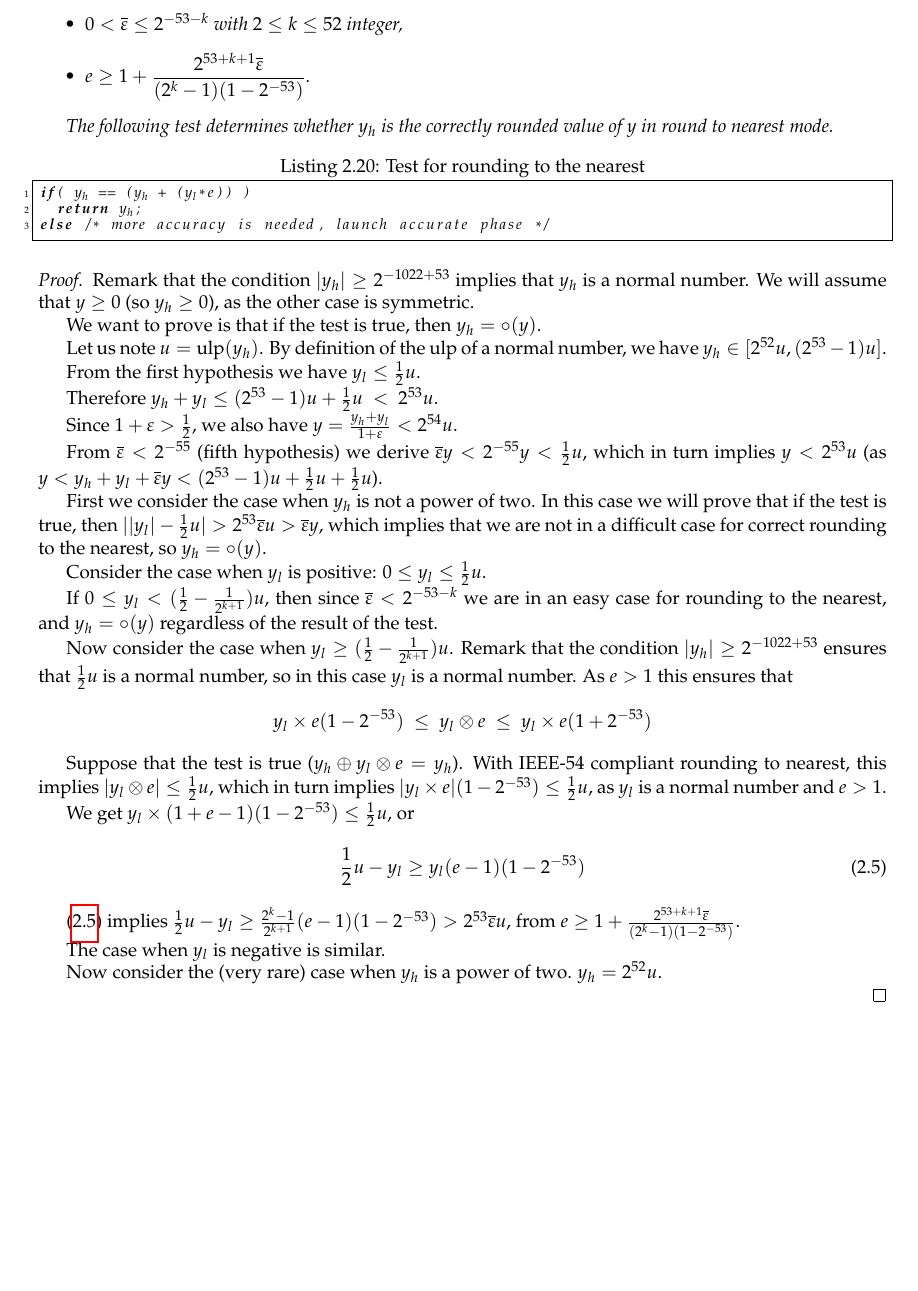
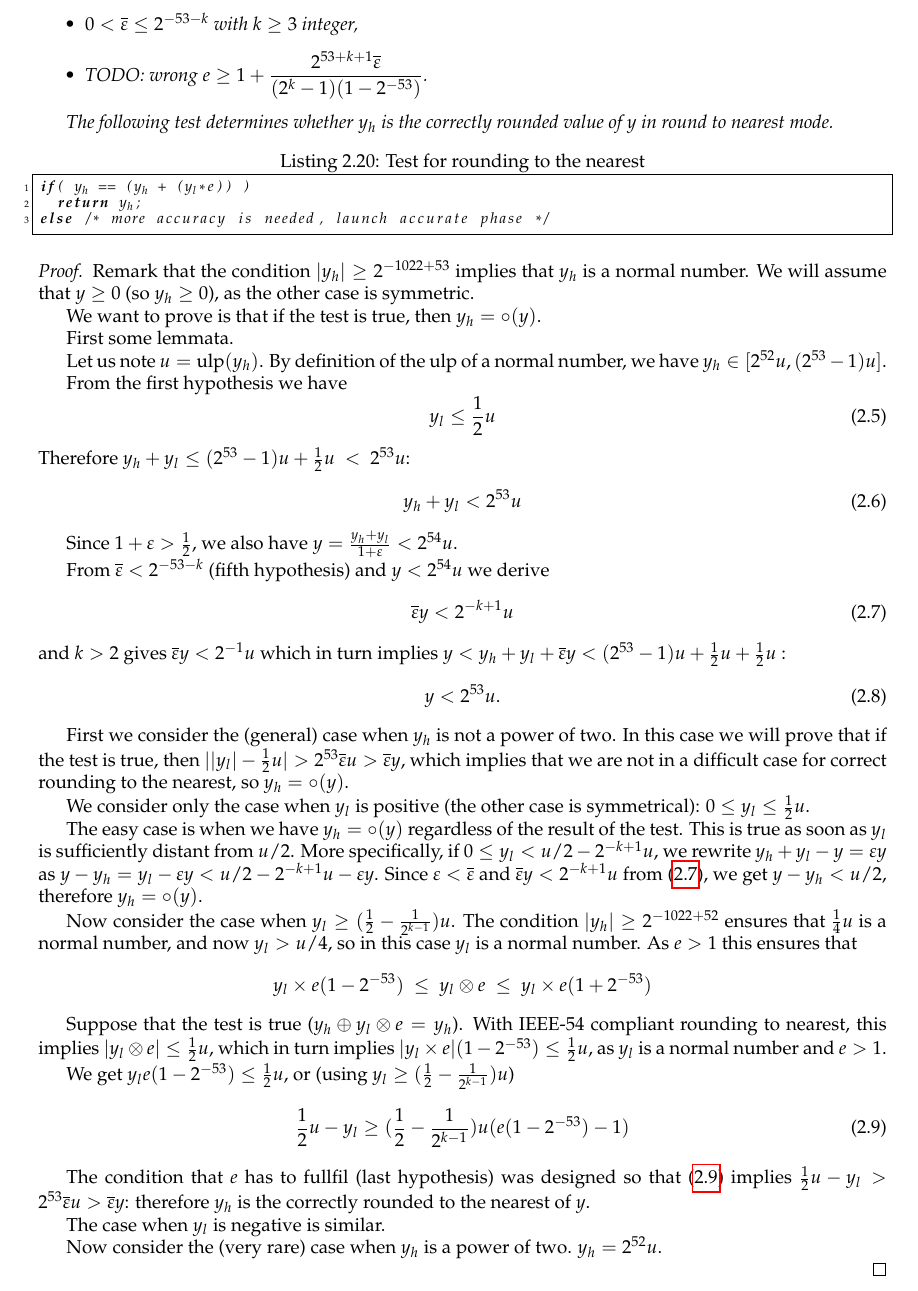
Before and after one commit to taschini/crlibm, a LaTeX thesis (docs/latex/crlibm.tex, which reads docs/latex/1_common.tex): part of page 40 of 146, cut so that both start at the same text, the shorter picture padded with empty space. Compiled offline with pdfLaTeX; a LaTeX package or settings file that is missing is left out.

Commit message:
more TODO

```diff
--- a/docs/latex/1_common.tex
+++ b/docs/latex/1_common.tex
@@ -1205,7 +1205,7 @@ Let $y$ be a real number, and  $\maxeps$, $e$, $y_h$ and $y_l$ be
   \item $|y_h+y_l - y| <\maxeps.|y|$ (i.e. the total relative error of
     $y_h+yl$ with respect to $y$ is bounded by $\maxeps$),
-  \item $0<\maxeps \le 2^{-53-k}$ with $2\le k \le 52$ integer,
-  \item $e\ge 1+  \dfrac{2^{53+k+1}\maxeps}{(2^{k}-1)(1-2^{-53})}$.
+  \item $0<\maxeps \le 2^{-53-k}$ with $ k \ge 3$ integer,
+  \item TODO: wrong $e\ge 1+  \dfrac{2^{53+k+1}\maxeps}{(2^{k}-1)(1-2^{-53})}$.
 \end{itemize}
 
 The following test determines whether $y_h$ is the
@@ -1227,55 +1227,79 @@ else /* more accuracy is needed, launch accurate phase */
 
   We want to prove is that if the test is true, then $y_h = \round(y)$.
 
+
+  First some lemmata.
+
   Let us note $u=\ulp(y_h)$. By definition of the \ulp\ of a normal
   number, we have $y_h \in [2^{52}u, (2^{53}-1)u]$.
 
-  From the first hypothesis we have $y_l\le\frac{1}{2}u$.
-
-  Therefore  $y_h+y_l \le (2^{53}-1)u + \frac{1}{2}u\ <\ 2^{53}u$.
+  From the first hypothesis we have
+  \begin{equation}
+    y_l\le\frac{1}{2}u
+    \label{eq:prooftest1}
+  \end{equation}
+  Therefore  $y_h+y_l \le (2^{53}-1)u + \frac{1}{2}u\ <\ 2^{53}u$:
+  \begin{equation}
+    y_h+y_l < 2^{53}u
+    \label{eq:prooftest2}
+  \end{equation}
 
   Since $1+\epsilon>\frac{1}{2}$, we also have
   $y=\frac{y_h+y_l}{1+\epsilon} < 2^{54}u$.
 
-  From $\maxeps<2^{-55}$ (fifth hypothesis) we derive $\maxeps y <
-  2^{-55}y < \frac{1}{2}u$, which in turn implies $y<2^{53}u$ (as
-  $y < y_h + y_l +\maxeps y < (2^{53}-1)u +\frac{1}{2}u
-  +\frac{1}{2}u$).
-
-  First we consider the case when $y_h$ is not a power of two.  In
+  From $\maxeps<2^{-53-k}$ (fifth hypothesis) and $y < 2^{54}u$ we derive
+  \begin{equation}
+    \maxeps y < 2^{-k+1}u
+    \label{eq:prooftest3}
+  \end{equation}
+  and $k>2$ gives $\maxeps y < 2^{-1}u$ which in turn implies
+  $y < y_h + y_l +\maxeps y < (2^{53}-1)u +\frac{1}{2}u +\frac{1}{2}u$ :
+  \begin{equation}
+    y<2^{53}u .
+    \label{eq:prooftest4}
+  \end{equation}
+
+  First we consider the (general) case when $y_h$ is not a power of two.  In
   this case we will prove that if the test is true, then
   $||y_l|-\frac{1}{2}u| > 2^{53}\maxeps u > \maxeps y$, which implies
   that we are not in a difficult case for correct rounding to the
   nearest, so $y_h = \round(y)$.
 
-  Consider the case when $y_l$ is positive:  $0\le y_l \le \frac{1}{2}u$.
-
-  If $0 \le y_l < (\frac{1}{2} - \frac{1}{2^{k+1}})u$, then since
-  $\maxeps<2^{-53-k}$ we are in an easy case for rounding to the
-  nearest, and $y_h = \round(y)$ regardless of the result of the test.
+  We consider only the case when $y_l$ is positive (the other case is
+  symmetrical): $0\le y_l \le \frac{1}{2}u$.
+
+  The easy case is when we have $y_h = \round(y)$ regardless of the
+  result of the test. This is true as soon as $y_l$ is sufficiently
+  distant from $u/2$. More specifically, if $0 \le y_l < u/2 -
+  2^{-k+1}u$, we rewrite $y_h+y_l-y=\epsilon y$ as $y-y_h = y_l
+  - \epsilon y < u/2 - 2^{-k+1}u - \epsilon y $. Since
+  $\epsilon < \maxeps$ and $\maxeps y < 2^{-k+1}u$ from
+  (\ref{eq:prooftest3}), we get $y-y_h < u/2$, therefore $y_h
+  = \round(y)$.
 
   Now consider the case when $y_l \ge (\frac{1}{2} -
-  \frac{1}{2^{k+1}})u$.  Remark that the condition $|y_h|\ge
-  2^{-1022+53}$ ensures that $\frac{1}{2}u$ is a normal number, so in
+  \frac{1}{2^{k-1}})u$.  The condition $|y_h|\ge
+  2^{-1022+52}$ ensures that $\frac{1}{4}u$ is a normal number, and now $y_l > u/4$, so  in
   this case $y_l$ is a normal number. As $e>1$ this ensures that
   $$y_l\times e(1-2^{-53})\ \le\ y_l \otimes e\ \le\ y_l\times e(1+2^{-53})$$
 
-
   Suppose that the test is true ($y_h \oplus y_l \otimes e = y_h$).
-  With IEEE-54 compliant rounding to
-  nearest, this implies $|y_l \otimes e|
-  \le \frac{1}{2}u$, which in turn implies $|y_l \times e|
-  (1-2^{-53}) \le \frac{1}{2}u$, as $y_l$ is a normal number and $e>1$.
-
-  We get $y_l \times (1+e-1)(1-2^{-53}) \le \frac{1}{2}u$, or
+  With IEEE-54 compliant rounding to nearest, this implies $|y_l
+  \otimes e| \le \frac{1}{2}u$, which in turn implies $|y_l \times e|
+  (1-2^{-53}) \le \frac{1}{2}u$, as $y_l$ is a normal number and
+  $e>1$.
+
+  We get $y_l e (1-2^{-53}) \le \frac{1}{2}u$, or (using $y_l \ge (\frac{1}{2} -
+  \frac{1}{2^{k-1}})u$)
   \begin{equation}
-  \frac{1}{2}u - y_l \ge y_l (e-1)(1-2^{-53})\label{eq:prooftestRN2}
+  \frac{1}{2}u - y_l \ge (\frac{1}{2} -
+  \frac{1}{2^{k-1}})u (e(1-2^{-53})-1) \label{eq:prooftestRN2}
   \end{equation}
 
-(\ref{eq:prooftestRN2}) implies
-    $\frac{1}{2}u - y_l \ge \frac{2^{k}-1}{2^{k+1}} (e-1)(1-2^{-53}) >
-    2^{53}\maxeps u$, from $e\ge 1+
-    \frac{2^{53+k+1}\maxeps}{(2^{k}-1)(1-2^{-53})}$.
+  The condition that $e$ has to fullfil (last hypothesis) was designed
+  so that (\ref{eq:prooftestRN2}) implies $\frac{1}{2}u - y_l >
+  2^{53}\maxeps u > \maxeps y$: therefore $y_h$ is the correctly
+  rounded to the nearest of $y$.
 
   The case when $y_l$ is negative is similar.
 
```
Also changed, not shown: docs/latex/1_common.tex (2 more changed lines), 4 other files.
